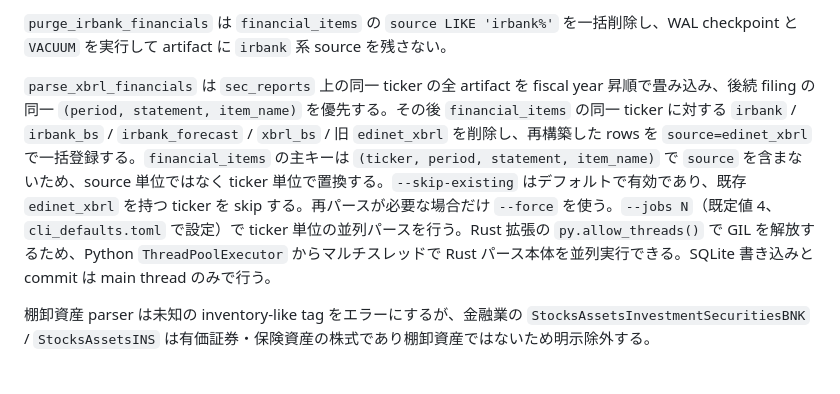
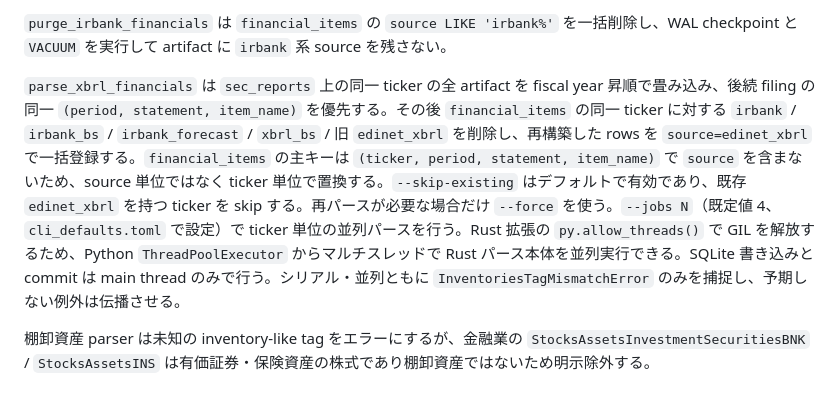
Before and after one commit to expgolemclone/stock_db, a Markdown page: ARCHITECTURE.md, the part around the change. Drawn GitHub-style.

Commit message:
Remove broad Exception catch in parallel parse path; update ARCHITECTURE.md

```diff
--- a/ARCHITECTURE.md
+++ b/ARCHITECTURE.md
@@ -162,7 +162,7 @@ raw 同期 (`sync_edinet_raw_to_db`) は `xbrl/{ticker}/{doc_id}/` と sibling
 
 `purge_irbank_financials` は `financial_items` の `source LIKE 'irbank%'` を一括削除し、WAL checkpoint と `VACUUM` を実行して artifact に `irbank` 系 source を残さない。
 
-`parse_xbrl_financials` は `sec_reports` 上の同一 ticker の全 artifact を fiscal year 昇順で畳み込み、後続 filing の同一 `(period, statement, item_name)` を優先する。その後 `financial_items` の同一 ticker に対する `irbank` / `irbank_bs` / `irbank_forecast` / `xbrl_bs` / 旧 `edinet_xbrl` を削除し、再構築した rows を `source=edinet_xbrl` で一括登録する。`financial_items` の主キーは `(ticker, period, statement, item_name)` で `source` を含まないため、source 単位ではなく ticker 単位で置換する。`--skip-existing` はデフォルトで有効であり、既存 `edinet_xbrl` を持つ ticker を skip する。再パースが必要な場合だけ `--force` を使う。`--jobs N`（既定値 4、`cli_defaults.toml` で設定）で ticker 単位の並列パースを行う。Rust 拡張の `py.allow_threads()` で GIL を解放するため、Python `ThreadPoolExecutor` からマルチスレッドで Rust パース本体を並列実行できる。SQLite 書き込みと commit は main thread のみで行う。
+`parse_xbrl_financials` は `sec_reports` 上の同一 ticker の全 artifact を fiscal year 昇順で畳み込み、後続 filing の同一 `(period, statement, item_name)` を優先する。その後 `financial_items` の同一 ticker に対する `irbank` / `irbank_bs` / `irbank_forecast` / `xbrl_bs` / 旧 `edinet_xbrl` を削除し、再構築した rows を `source=edinet_xbrl` で一括登録する。`financial_items` の主キーは `(ticker, period, statement, item_name)` で `source` を含まないため、source 単位ではなく ticker 単位で置換する。`--skip-existing` はデフォルトで有効であり、既存 `edinet_xbrl` を持つ ticker を skip する。再パースが必要な場合だけ `--force` を使う。`--jobs N`（既定値 4、`cli_defaults.toml` で設定）で ticker 単位の並列パースを行う。Rust 拡張の `py.allow_threads()` で GIL を解放するため、Python `ThreadPoolExecutor` からマルチスレッドで Rust パース本体を並列実行できる。SQLite 書き込みと commit は main thread のみで行う。シリアル・並列ともに `InventoriesTagMismatchError` のみを捕捉し、予期しない例外は伝播させる。
 
 棚卸資産 parser は未知の inventory-like tag をエラーにするが、金融業の `StocksAssetsInvestmentSecuritiesBNK` / `StocksAssetsINS` は有価証券・保険資産の株式であり棚卸資産ではないため明示除外する。
 
```
